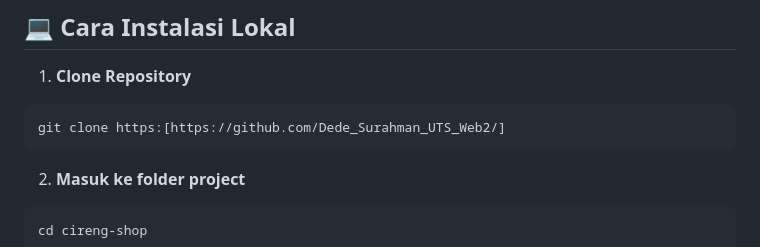
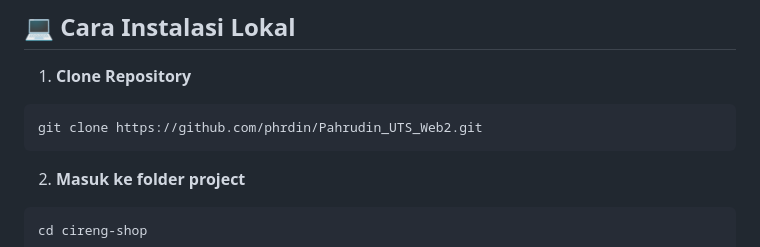
Before and after one commit to dedesurah01/Dede_Surahman_UTS_Web2, a Markdown page: README.md, the part around one of its changes. GitHub-like rendering.

````diff
--- a/README.md
+++ b/README.md
@@ -95,7 +95,7 @@ cireng-shop/
 
 1. **Clone Repository**
 ```bash
-git clone https:[https://github.com/Dede_Surahman_UTS_Web2/]
+git clone https://github.com/phrdin/Pahrudin_UTS_Web2.git
 ```
 
 2. **Masuk ke folder project**
````
Also changed, not shown: other parts of README.md (+1 -1 lines).
